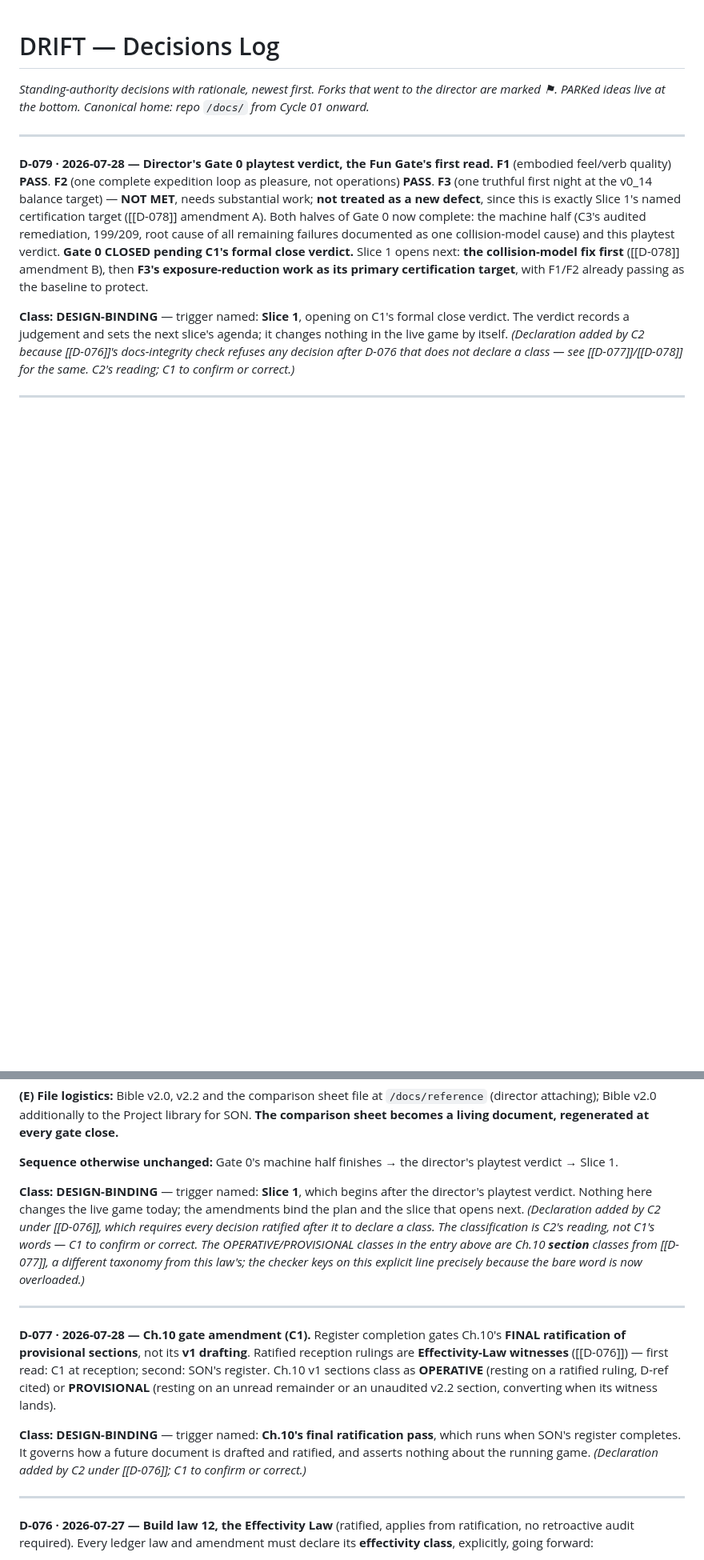
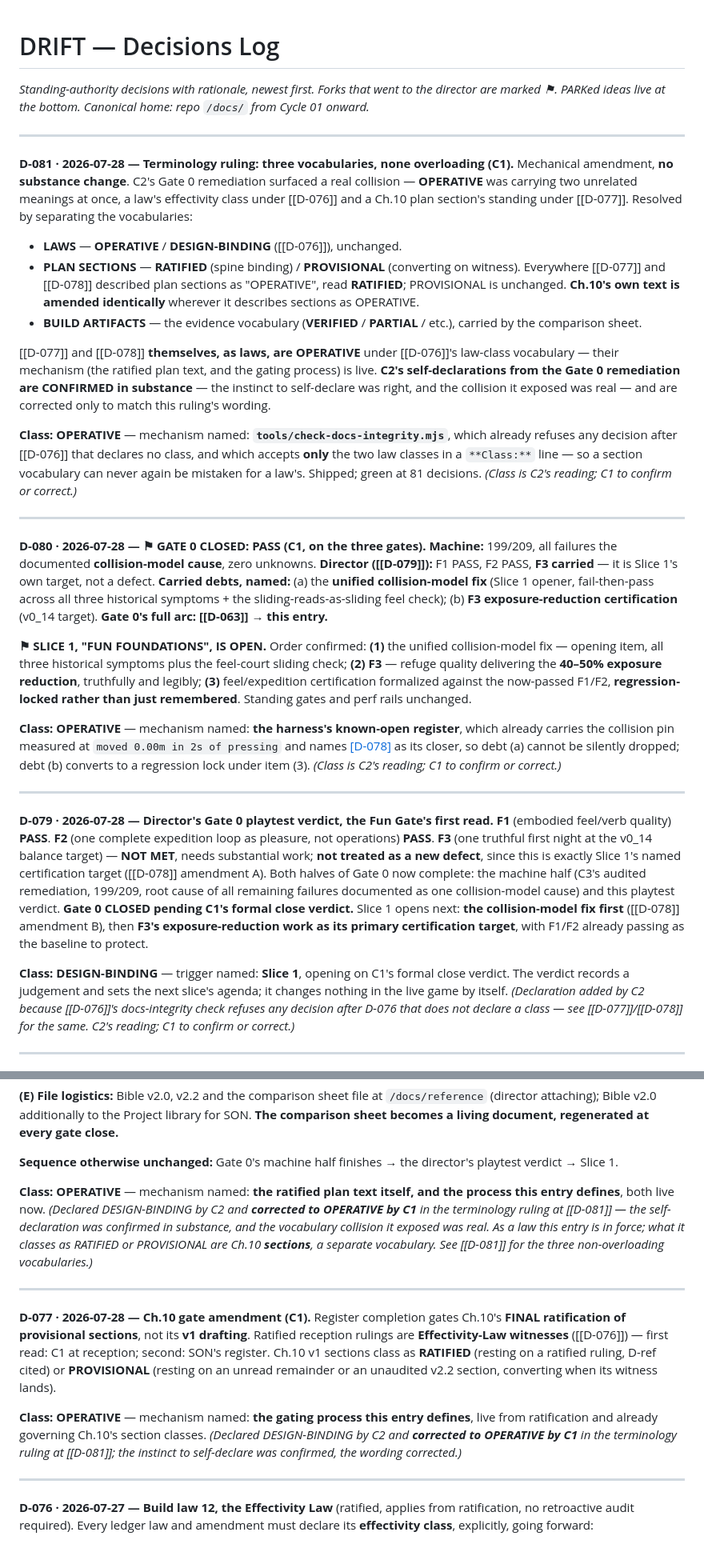
Before and after one commit to karimfz007/drift, a Markdown page: docs/drift_decisions_log.md, 2 parts joined by grey strips. Shown at 80% size. Drawn GitHub-style; blank space fills up the shorter version.

```diff
--- a/docs/drift_decisions_log.md
+++ b/docs/drift_decisions_log.md
@@ -1,5 +1,25 @@
 # DRIFT — Decisions Log
 *Standing-authority decisions with rationale, newest first. Forks that went to the director are marked ⚑. PARKed ideas live at the bottom. Canonical home: repo `/docs/` from Cycle 01 onward.*
+
+---
+
+**D-081 · 2026-07-28 — Terminology ruling: three vocabularies, none overloading (C1).** Mechanical amendment, **no substance change**. C2's Gate 0 remediation surfaced a real collision — **OPERATIVE** was carrying two unrelated meanings at once, a law's effectivity class under [[D-076]] and a Ch.10 plan section's standing under [[D-077]]. Resolved by separating the vocabularies:
+
+- **LAWS** — **OPERATIVE** / **DESIGN-BINDING** ([[D-076]]), unchanged.
+- **PLAN SECTIONS** — **RATIFIED** (spine binding) / **PROVISIONAL** (converting on witness). Everywhere [[D-077]] and [[D-078]] described plan sections as "OPERATIVE", read **RATIFIED**; PROVISIONAL is unchanged. **Ch.10's own text is amended identically** wherever it describes sections as OPERATIVE.
+- **BUILD ARTIFACTS** — the evidence vocabulary (**VERIFIED** / **PARTIAL** / etc.), carried by the comparison sheet.
+
+[[D-077]] and [[D-078]] **themselves, as laws, are OPERATIVE** under [[D-076]]'s law-class vocabulary — their mechanism (the ratified plan text, and the gating process) is live. **C2's self-declarations from the Gate 0 remediation are CONFIRMED in substance** — the instinct to self-declare was right, and the collision it exposed was real — and are corrected only to match this ruling's wording.
+
+**Class: OPERATIVE** — mechanism named: **`tools/check-docs-integrity.mjs`**, which already refuses any decision after [[D-076]] that declares no class, and which accepts **only** the two law classes in a `**Class:**` line — so a section vocabulary can never again be mistaken for a law's. Shipped; green at 81 decisions. *(Class is C2's reading; C1 to confirm or correct.)*
+
+---
+
+**D-080 · 2026-07-28 — ⚑ GATE 0 CLOSED: PASS (C1, on the three gates).** **Machine:** 199/209, all failures the documented **collision-model cause**, zero unknowns. **Director ([[D-079]]):** F1 PASS, F2 PASS, **F3 carried** — it is Slice 1's own target, not a defect. **Carried debts, named:** (a) the **unified collision-model fix** (Slice 1 opener, fail-then-pass across all three historical symptoms + the sliding-reads-as-sliding feel check); (b) **F3 exposure-reduction certification** (v0_14 target). **Gate 0's full arc: [[D-063]] → this entry.**
+
+**⚑ SLICE 1, "FUN FOUNDATIONS", IS OPEN.** Order confirmed: **(1)** the unified collision-model fix — opening item, all three historical symptoms plus the feel-court sliding check; **(2)** **F3** — refuge quality delivering the **40–50% exposure reduction**, truthfully and legibly; **(3)** feel/expedition certification formalized against the now-passed F1/F2, **regression-locked rather than just remembered**. Standing gates and perf rails unchanged.
+
+**Class: OPERATIVE** — mechanism named: **the harness's known-open register**, which already carries the collision pin measured at `moved 0.00m in 2s of pressing` and names [[D-078]](B) as its closer, so debt (a) cannot be silently dropped; debt (b) converts to a regression lock under item (3). *(Class is C2's reading; C1 to confirm or correct.)*
 
 ---
 
@@ -23,13 +43,13 @@
 
 **Sequence otherwise unchanged:** Gate 0's machine half finishes → the director's playtest verdict → Slice 1.
 
-**Class: DESIGN-BINDING** — trigger named: **Slice 1**, which begins after the director's playtest verdict. Nothing here changes the live game today; the amendments bind the plan and the slice that opens next. *(Declaration added by C2 under [[D-076]], which requires every decision ratified after it to declare a class. The classification is C2's reading, not C1's words — C1 to confirm or correct. The OPERATIVE/PROVISIONAL classes in the entry above are Ch.10 **section** classes from [[D-077]], a different taxonomy from this law's; the checker keys on this explicit line precisely because the bare word is now overloaded.)*
+**Class: OPERATIVE** — mechanism named: **the ratified plan text itself, and the process this entry defines**, both live now. *(Declared DESIGN-BINDING by C2 and **corrected to OPERATIVE by C1** in the terminology ruling at [[D-081]] — the self-declaration was confirmed in substance, and the vocabulary collision it exposed was real. As a law this entry is in force; what it classes as RATIFIED or PROVISIONAL are Ch.10 **sections**, a separate vocabulary. See [[D-081]] for the three non-overloading vocabularies.)*
 
 ---
 
-**D-077 · 2026-07-28 — Ch.10 gate amendment (C1).** Register completion gates Ch.10's **FINAL ratification of provisional sections**, not its **v1 drafting**. Ratified reception rulings are **Effectivity-Law witnesses** ([[D-076]]) — first read: C1 at reception; second: SON's register. Ch.10 v1 sections class as **OPERATIVE** (resting on a ratified ruling, D-ref cited) or **PROVISIONAL** (resting on an unread remainder or an unaudited v2.2 section, converting when its witness lands).
+**D-077 · 2026-07-28 — Ch.10 gate amendment (C1).** Register completion gates Ch.10's **FINAL ratification of provisional sections**, not its **v1 drafting**. Ratified reception rulings are **Effectivity-Law witnesses** ([[D-076]]) — first read: C1 at reception; second: SON's register. Ch.10 v1 sections class as **RATIFIED** (resting on a ratified ruling, D-ref cited) or **PROVISIONAL** (resting on an unread remainder or an unaudited v2.2 section, converting when its witness lands).
 
-**Class: DESIGN-BINDING** — trigger named: **Ch.10's final ratification pass**, which runs when SON's register completes. It governs how a future document is drafted and ratified, and asserts nothing about the running game. *(Declaration added by C2 under [[D-076]]; C1 to confirm or correct.)*
+**Class: OPERATIVE** — mechanism named: **the gating process this entry defines**, live from ratification and already governing Ch.10's section classes. *(Declared DESIGN-BINDING by C2 and **corrected to OPERATIVE by C1** in the terminology ruling at [[D-081]]; the instinct to self-declare was confirmed, the wording corrected.)*
 
 ---
 
```
Also changed, not shown: other parts of docs/drift_decisions_log.md (+1 -1 lines), docs/drift_state.md (+29 -18 lines), docs/reference/drift_comparison_sheet.md (added, +66 -0 lines).
